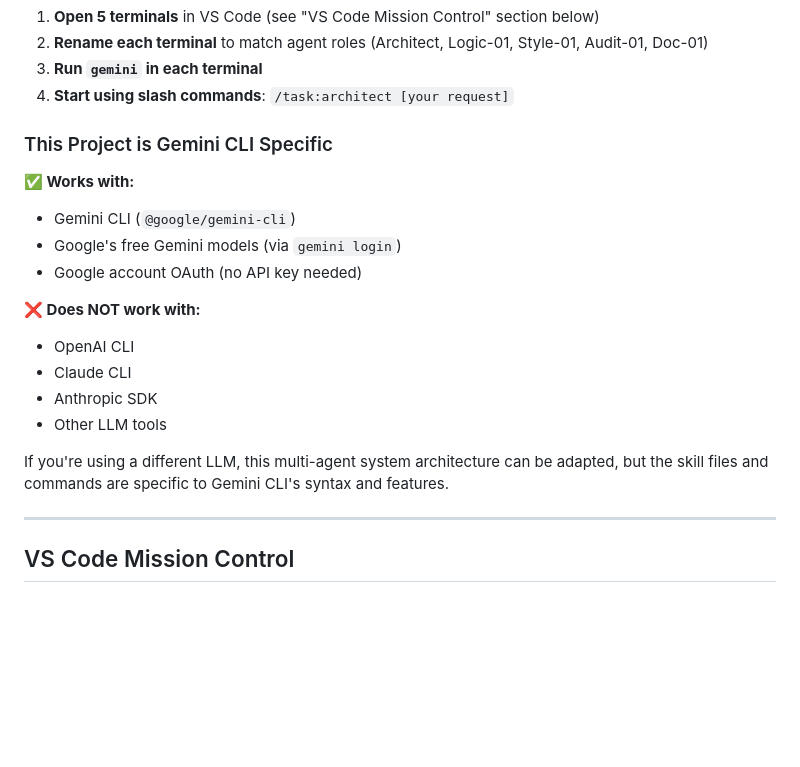
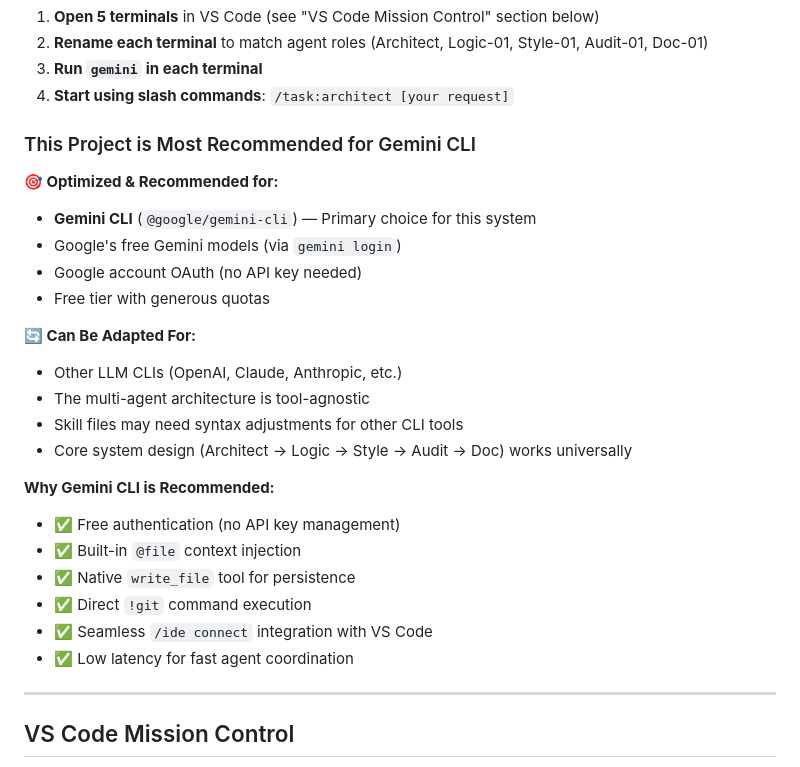
Before and after one commit to rackerism/GEMCLI-MULTIAGENTS, a Markdown page: README.md, the part around the change. Drawn GitHub-style; blank space fills up the shorter version.

Commit message:
Reframe as Gemini CLI recommended instead of incompatibility messaging

```diff
--- a/README.md
+++ b/README.md
@@ -128,20 +128,27 @@ GEMCLI-MULTIAGENTS/
 3. **Run `gemini` in each terminal**
 4. **Start using slash commands**: `/task:architect [your request]`
 
-### This Project is Gemini CLI Specific
+### This Project is Most Recommended for Gemini CLI
 
-**✅ Works with:**
-- Gemini CLI (`@google/gemini-cli`)
+**🎯 Optimized & Recommended for:**
+- **Gemini CLI** (`@google/gemini-cli`) — Primary choice for this system
 - Google's free Gemini models (via `gemini login`)
 - Google account OAuth (no API key needed)
+- Free tier with generous quotas
 
-**❌ Does NOT work with:**
-- OpenAI CLI
-- Claude CLI
-- Anthropic SDK
-- Other LLM tools
+**🔄 Can Be Adapted For:**
+- Other LLM CLIs (OpenAI, Claude, Anthropic, etc.)
+- The multi-agent architecture is tool-agnostic
+- Skill files may need syntax adjustments for other CLI tools
+- Core system design (Architect → Logic → Style → Audit → Doc) works universally
 
-If you're using a different LLM, this multi-agent system architecture can be adapted, but the skill files and commands are specific to Gemini CLI's syntax and features.
+**Why Gemini CLI is Recommended:**
+- ✅ Free authentication (no API key management)
+- ✅ Built-in `@file` context injection
+- ✅ Native `write_file` tool for persistence
+- ✅ Direct `!git` command execution
+- ✅ Seamless `/ide connect` integration with VS Code
+- ✅ Low latency for fast agent coordination
 
 ---
 
```
